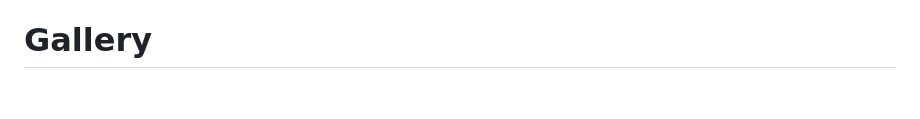
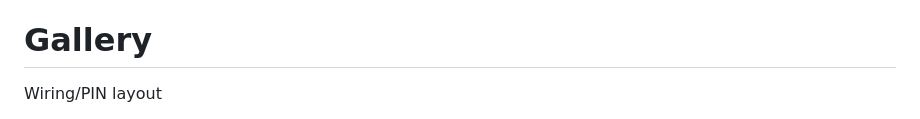
Before and after one commit to le0m/led-matrix, a Markdown page: README.md, the part around one of its changes. Rendered like a GitHub page; blank space fills up the shorter version.

Commit message:
chore: add gallery to readme

```diff
--- a/README.md
+++ b/README.md
@@ -62,4 +62,5 @@ The LED panel has 4 display modes, depending on the frame orientation:
 
 # Gallery
 
+Wiring/PIN layout
 
```
Also changed, not shown: other parts of README.md (+50 -0 lines).
